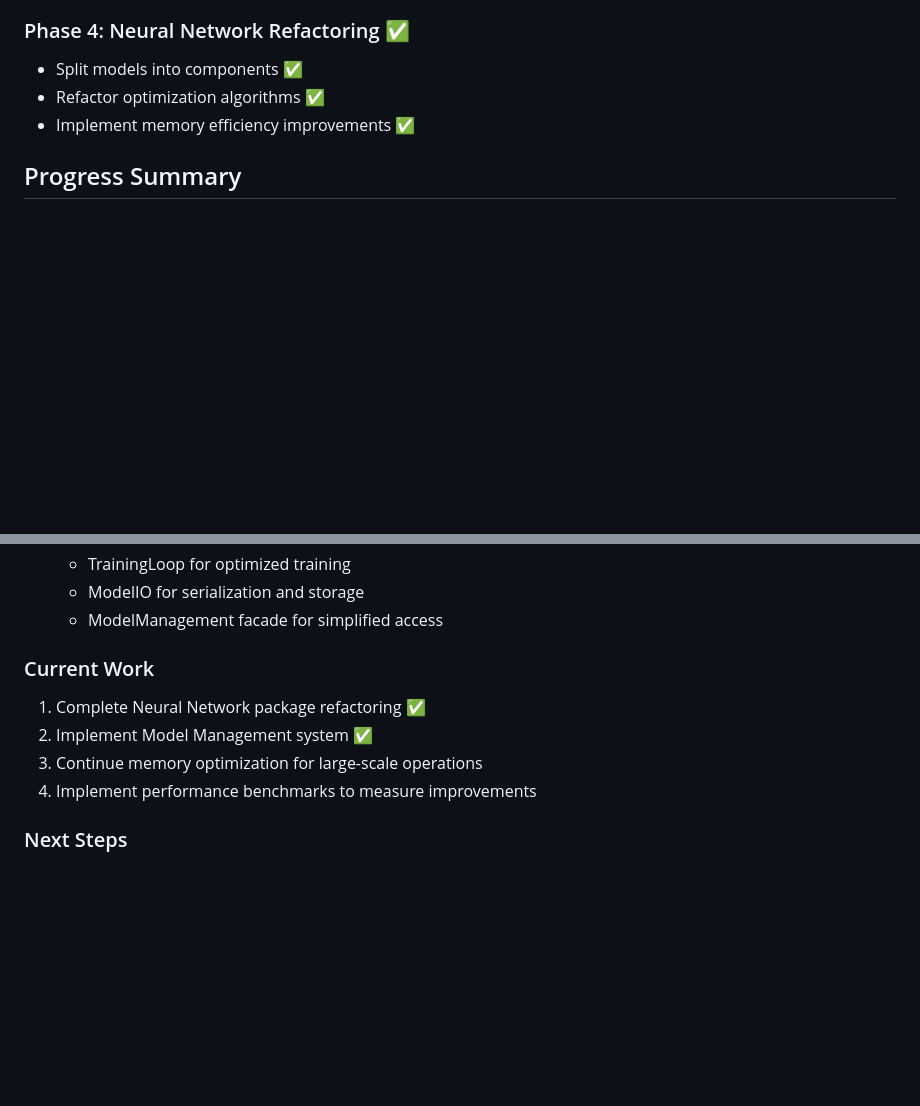
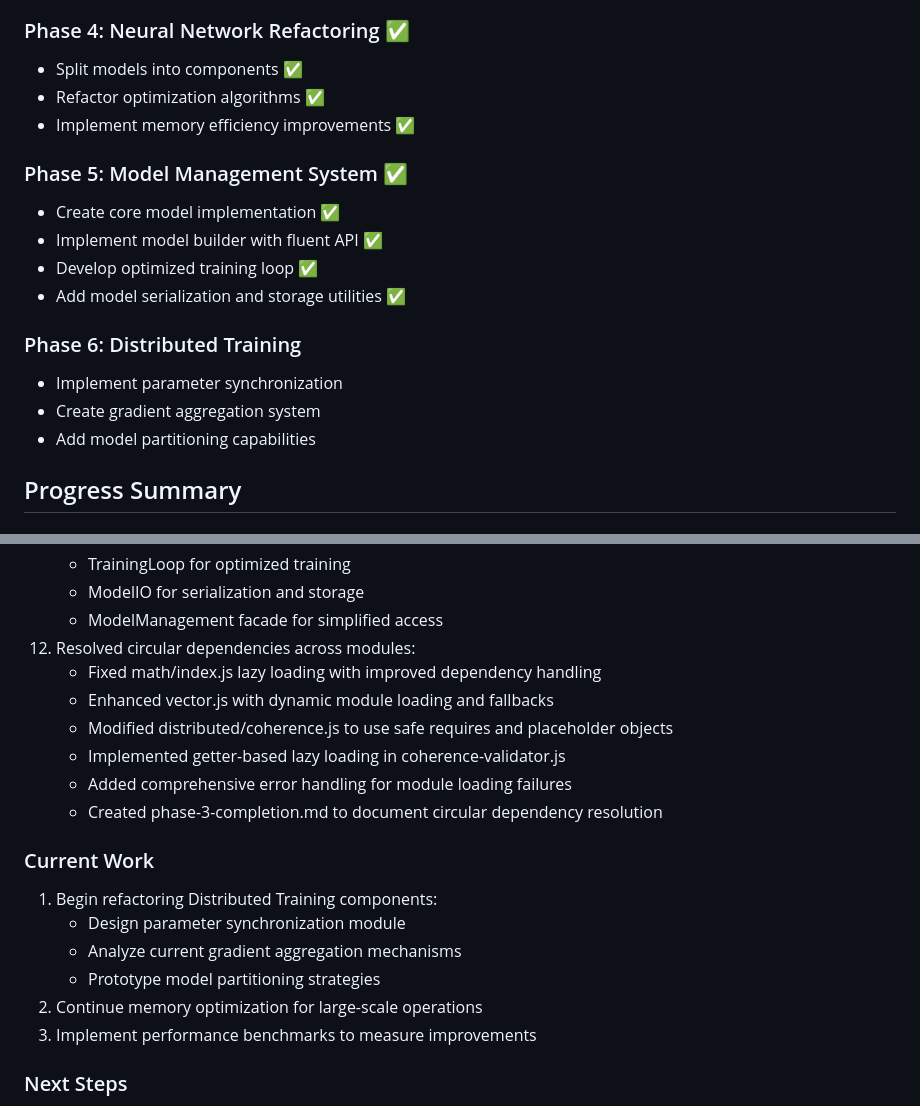
Before and after one commit to UOR-Foundation/PrimeOS, a Markdown page: refactor-plan.md, 2 parts joined by grey strips. Rendered like a GitHub page; blank space fills up the shorter version.

```diff
--- a/refactor-plan.md
+++ b/refactor-plan.md
@@ -194,6 +194,17 @@ This document outlines a comprehensive refactoring plan for the PrimeOS codebase
 - Refactor optimization algorithms ✅
 - Implement memory efficiency improvements ✅
 
+### Phase 5: Model Management System ✅
+- Create core model implementation ✅
+- Implement model builder with fluent API ✅
+- Develop optimized training loop ✅
+- Add model serialization and storage utilities ✅
+
+### Phase 6: Distributed Training
+- Implement parameter synchronization
+- Create gradient aggregation system
+- Add model partitioning capabilities
+
 ## Progress Summary
 
 ### Completed Tasks
@@ -232,12 +243,21 @@ This document outlines a comprehensive refactoring plan for the PrimeOS codebase
     - TrainingLoop for optimized training
     - ModelIO for serialization and storage
     - ModelManagement facade for simplified access
+12. Resolved circular dependencies across modules:
+    - Fixed math/index.js lazy loading with improved dependency handling
+    - Enhanced vector.js with dynamic module loading and fallbacks
+    - Modified distributed/coherence.js to use safe requires and placeholder objects
+    - Implemented getter-based lazy loading in coherence-validator.js
+    - Added comprehensive error handling for module loading failures
+    - Created phase-3-completion.md to document circular dependency resolution
 
 ### Current Work
-1. Complete Neural Network package refactoring ✅
-2. Implement Model Management system ✅
-3. Continue memory optimization for large-scale operations
-4. Implement performance benchmarks to measure improvements
+1. Begin refactoring Distributed Training components:
+   - Design parameter synchronization module
+   - Analyze current gradient aggregation mechanisms
+   - Prototype model partitioning strategies
+2. Continue memory optimization for large-scale operations
+3. Implement performance benchmarks to measure improvements
 
 ### Next Steps
 1. Begin implementing the Model Management system: ✅
```
Also changed, not shown: other parts of refactor-plan.md (+32 -0 lines).
